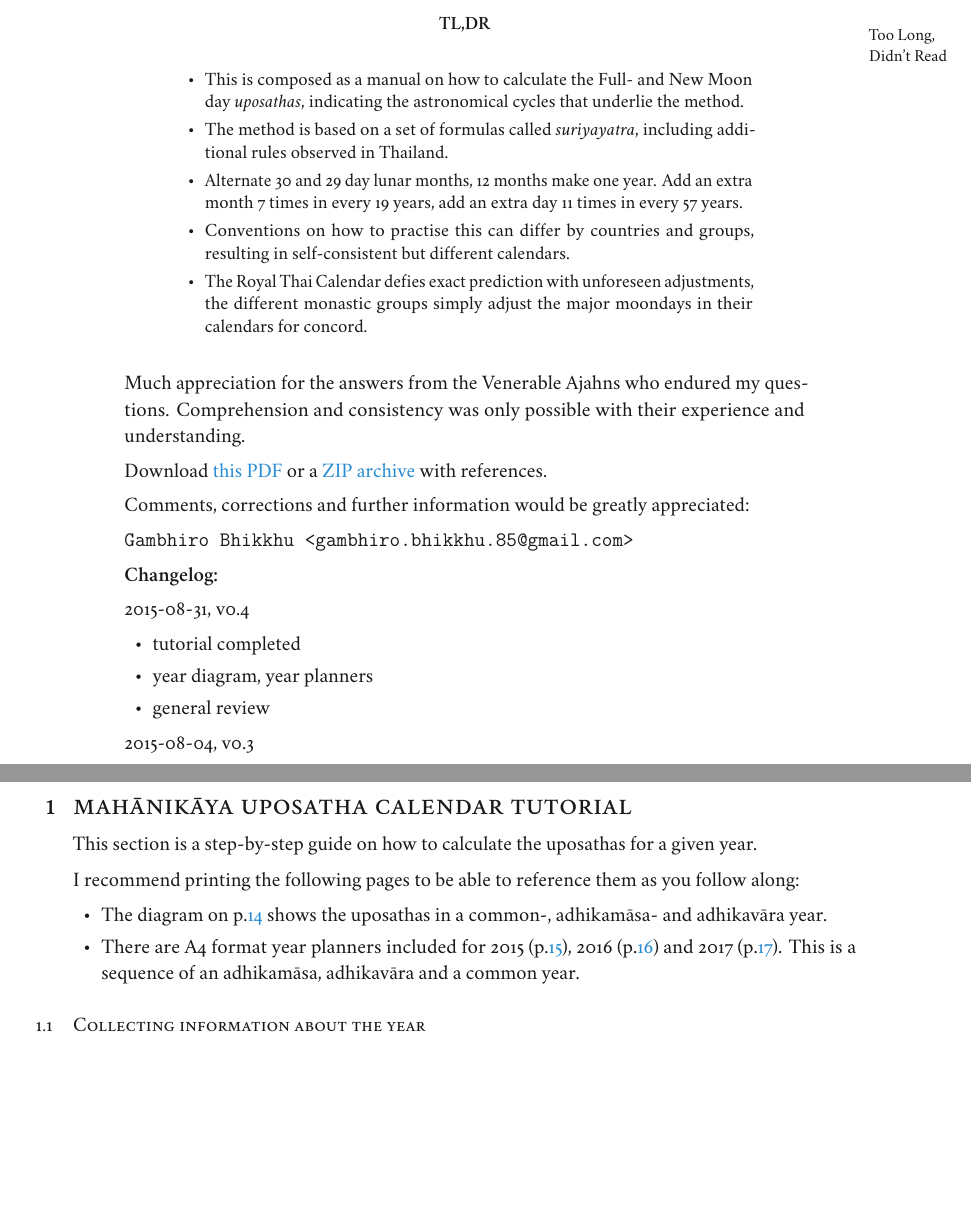
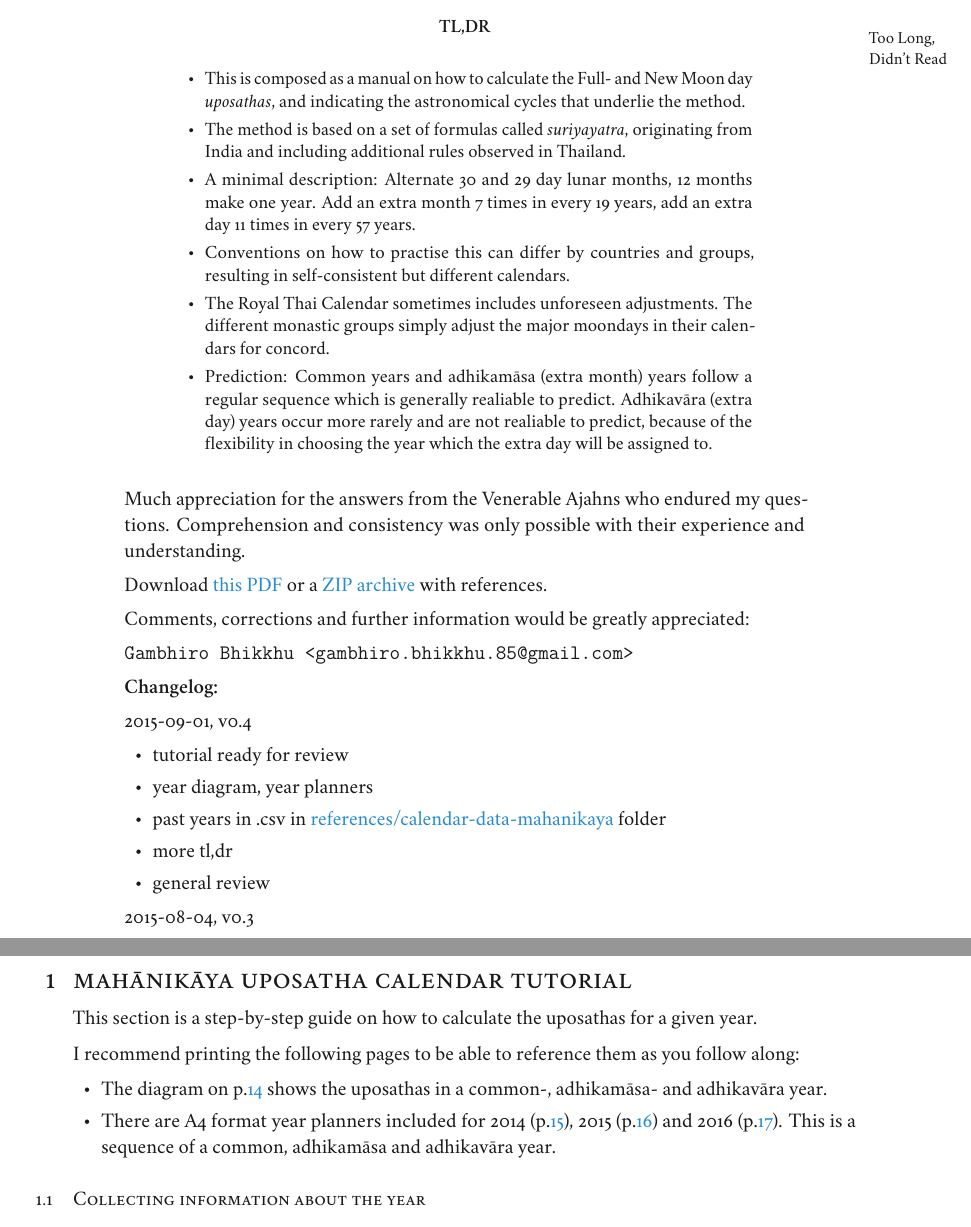
Before and after one commit to profound-labs/calculating-the-uposatha-moondays, a LaTeX thesis (sources/calculating-the-uposatha-moondays.tex): two parts of pages 1 and 2 of 17, joined at a grey line, cut so that both start at the same text, the shorter picture padded with empty space. The pictures show the PDF file calculating-the-uposatha-moondays.pdf that the author committed with the source.

Commit message:
v0.4 for review; more tl,dr

```diff
--- a/sources/calculating-the-uposatha-moondays.tex
+++ b/sources/calculating-the-uposatha-moondays.tex
@@ -16,19 +16,22 @@
 \maketitle
 \begin{tldr}
 \begin{itemize}
-\item This is composed as a manual on how to calculate the Full- and New
-Moon day \emph{uposathas}, indicating the astronomical cycles that
-underlie the method.
-\item The method is based on a set of formulas called \emph{suriyayatra},
-including additional rules observed in Thailand.
-\item Alternate 30 and 29 day lunar months, 12 months make one year. Add
-an extra month 7 times in every 19 years, add an extra day 11 times
-in every 57 years.
+\item This is composed as a manual on how to calculate the Full- and New Moon day
+\emph{uposathas}, and indicating the astronomical cycles that underlie the method.
+\item The method is based on a set of formulas called \emph{suriyayatra}, originating
+from India and including additional rules observed in Thailand.
+\item A minimal description: Alternate 30 and 29 day lunar months, 12 months make
+one year. Add an extra month 7 times in every 19 years, add an extra day 11
+times in every 57 years.
 \item Conventions on how to practise this can differ by countries and
 groups, resulting in self-consistent but different calendars.
-\item The Royal Thai Calendar defies exact prediction with unforeseen
-adjustments, the different monastic groups simply adjust the major
-moondays in their calendars for concord.
+\item The Royal Thai Calendar sometimes includes unforeseen adjustments. The
+different monastic groups simply adjust the major moondays in their calendars
+for concord.
+\item Prediction: Common years and adhikamāsa (extra month) years follow a regular
+sequence which is generally realiable to predict. Adhikavāra (extra day) years
+occur more rarely and are not realiable to predict, because of the flexibility
+in choosing the year which the extra day will be assigned to.
 \end{itemize}
 \end{tldr}
 
@@ -50,6 +53,8 @@ appreciated:
 \begin{itemize}
-\item tutorial completed
+\item tutorial ready for review
 \item year diagram, year planners
+\item past years in .csv in \href{https://github.com/profound-labs/calculating-the-uposatha-moondays/tree/master/references/calendar-data-mahanikaya}{references/calendar-data-mahanikaya} folder
+\item more tl,dr
 \item general review
 \end{itemize}
 2015-08-04, v0.3
@@ -84,9 +90,9 @@ I recommend printing the following pages to be able to reference them as you fol
 \begin{itemize}
 \item The diagram on p.\pageref{dia-common-adhikamasa-adhikavara} shows the
 uposathas in a common-, adhikamāsa- and adhikavāra year.
-\item There are A4 format year planners included for 2015 (p.\pageref{year-2015}),
-2016 (p.\pageref{year-2016}) and 2017 (p.\pageref{year-2017}). This is a
-sequence of an adhikamāsa, adhikavāra and a common year.
+\item There are A4 format year planners included for 2014 (p.\pageref{year-2014}),
+2015 (p.\pageref{year-2015}) and 2016 (p.\pageref{year-2016}). This is a
+sequence of a common, adhikamāsa and adhikavāra year.
 \end{itemize}
 
 \section{Collecting information about the year}
```
Also changed, not shown: README.md, calculating-the-uposatha-moondays.pdf, sources/includes/2014-fs-year-planner-A4.pdf (added), sources/includes/2017-fs-year-planner-A4.pdf (deleted), sources/includes/common-adhikamasa-adhikavara.pdf, sources/includes/common-adhikamasa-adhikavara.svg, sources/calculating-the-uposatha-moondays.tex (21 more changed lines), 3 other files.
